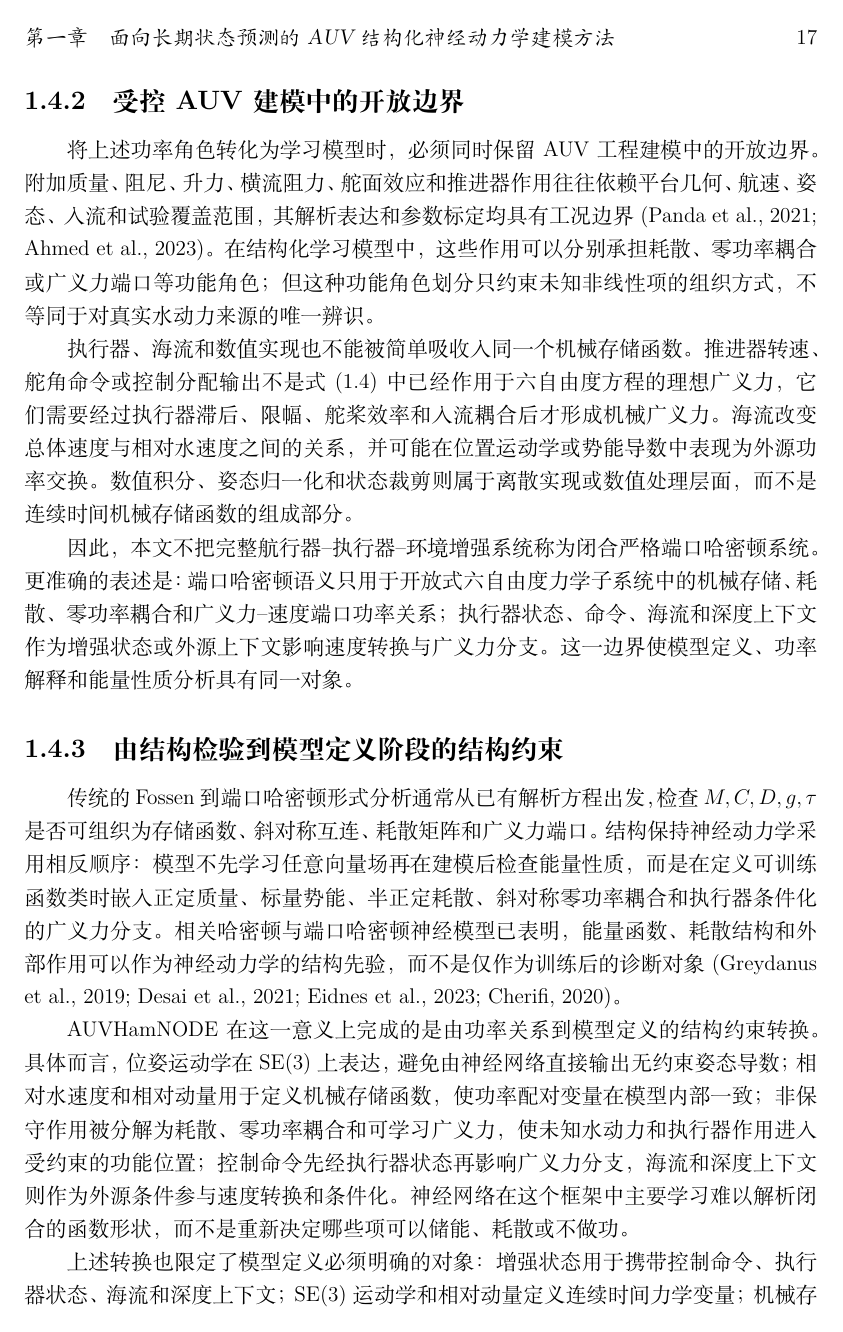
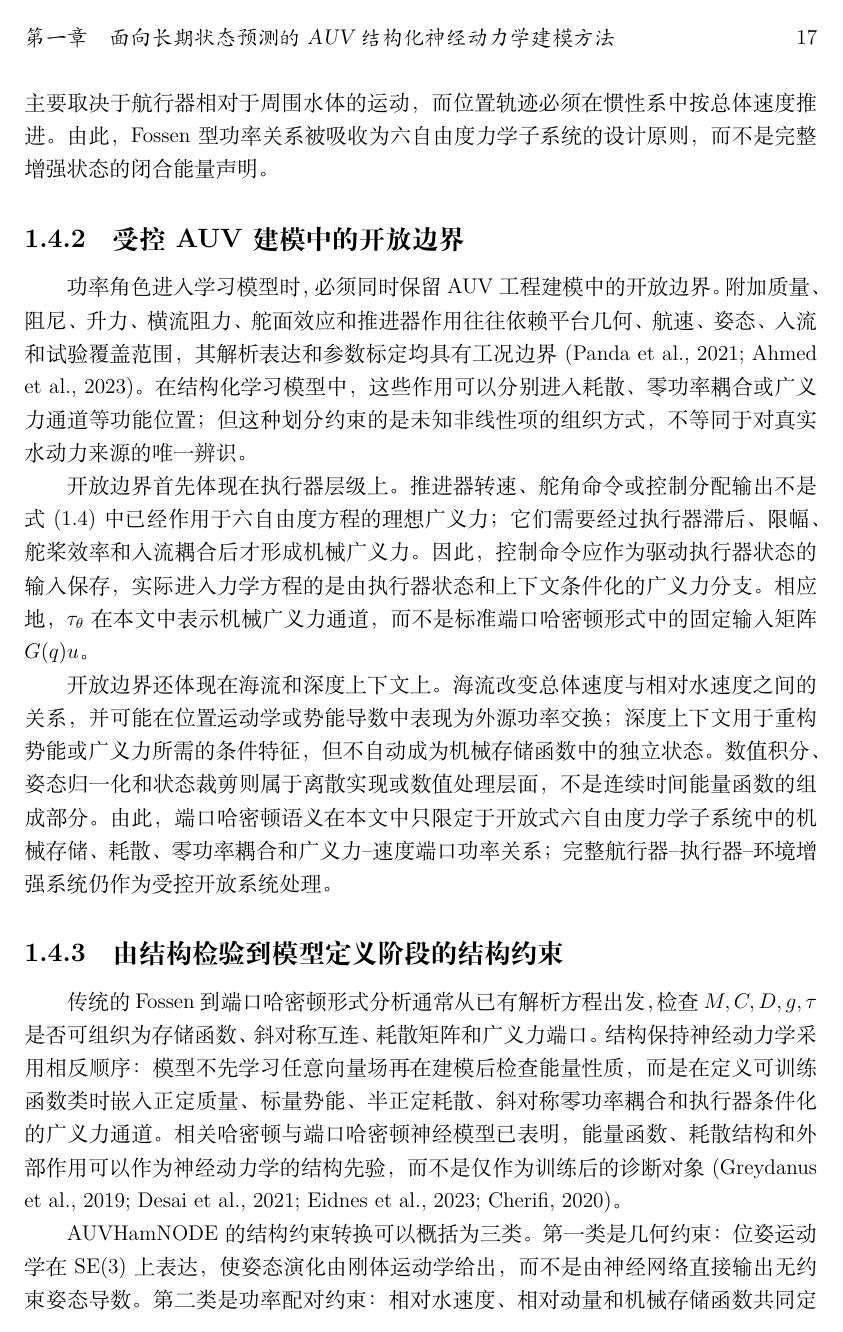
Before and after one commit to davidjin1214/auvhamnode-g3_5_5, a LaTeX thesis (paper/drafts/auvhamnode_thesis_chapter_zh.tex): page 19 of 45 before the commit and page 19 of 44 after it. Compiled offline with XeLaTeX.

Commit message:
Refine thesis section 1.4 bridge

```diff
--- a/paper/drafts/auvhamnode_thesis_chapter_zh.tex
+++ b/paper/drafts/auvhamnode_thesis_chapter_zh.tex
@@ -423,23 +423,23 @@ Fossen 型海洋航行器动力学把 AUV 的惯性、水动力、恢复力和
   \end{tabularx}
 \end{table}
 
-表~\ref{tab:fossen-to-auvhamnode-roles} 中最关键的变量特化是速度配对。第~\ref{sec:state-current-contract} 节已经规定，数据态保存总体速度，模型态使用相对水速度；因此，机械存储、阻尼和广义力--速度功率配对在本文中统一使用 \(\nu_r=[v_r^\top,\omega^\top]^\top\)，而位置运动学使用总体线速度 \(v_b=v_r+R^\top v_c^n\)。这样处理的原因是，水动力相关作用主要取决于航行器相对于周围水体的运动，而位置轨迹必须在惯性系中按总体速度推进。由此，Fossen 型功率关系被本文吸收为六自由度力学子系统的设计原则，而不是完整增强状态的闭合能量声明。
+表~\ref{tab:fossen-to-auvhamnode-roles} 中最关键的变量特化是速度配对。数据态保存总体速度，模型态使用相对水速度；因此，机械存储、阻尼和广义力--速度功率配对在本文中统一使用 \(\nu_r=[v_r^\top,\omega^\top]^\top\)，而位置运动学使用总体线速度 \(v_b=v_r+R^\top v_c^n\)。这样处理的原因是，水动力相关作用主要取决于航行器相对于周围水体的运动，而位置轨迹必须在惯性系中按总体速度推进。由此，Fossen 型功率关系被吸收为六自由度力学子系统的设计原则，而不是完整增强状态的闭合能量声明。
 
 \subsection{受控 AUV 建模中的开放边界}
 
-将上述功率角色转化为学习模型时，必须同时保留 AUV 工程建模中的开放边界。附加质量、阻尼、升力、横流阻力、舵面效应和推进器作用往往依赖平台几何、航速、姿态、入流和试验覆盖范围，其解析表达和参数标定均具有工况边界 \citep{panda2021hydrodynamicreview,ahmed2023hydrodynamiccoefficients}。在结构化学习模型中，这些作用可以分别承担耗散、零功率耦合或广义力端口等功能角色；但这种功能角色划分只约束未知非线性项的组织方式，不等同于对真实水动力来源的唯一辨识。
+功率角色进入学习模型时，必须同时保留 AUV 工程建模中的开放边界。附加质量、阻尼、升力、横流阻力、舵面效应和推进器作用往往依赖平台几何、航速、姿态、入流和试验覆盖范围，其解析表达和参数标定均具有工况边界 \citep{panda2021hydrodynamicreview,ahmed2023hydrodynamiccoefficients}。在结构化学习模型中，这些作用可以分别进入耗散、零功率耦合或广义力通道等功能位置；但这种划分约束的是未知非线性项的组织方式，不等同于对真实水动力来源的唯一辨识。
 
-执行器、海流和数值实现也不能被简单吸收入同一个机械存储函数。推进器转速、舵角命令或控制分配输出不是式 \eqref{eq:fossen} 中已经作用于六自由度方程的理想广义力，它们需要经过执行器滞后、限幅、舵桨效率和入流耦合后才形成机械广义力。海流改变总体速度与相对水速度之间的关系，并可能在位置运动学或势能导数中表现为外源功率交换。数值积分、姿态归一化和状态裁剪则属于离散实现或数值处理层面，而不是连续时间机械存储函数的组成部分。
+开放边界首先体现在执行器层级上。推进器转速、舵角命令或控制分配输出不是式 \eqref{eq:fossen} 中已经作用于六自由度方程的理想广义力；它们需要经过执行器滞后、限幅、舵桨效率和入流耦合后才形成机械广义力。因此，控制命令应作为驱动执行器状态的输入保存，实际进入力学方程的是由执行器状态和上下文条件化的广义力分支。相应地，\(\tau_\theta\) 在本文中表示机械广义力通道，而不是标准端口哈密顿形式中的固定输入矩阵 \(G(q)u\)。
 
-因此，本文不把完整航行器--执行器--环境增强系统称为闭合严格端口哈密顿系统。更准确的表述是：端口哈密顿语义只用于开放式六自由度力学子系统中的机械存储、耗散、零功率耦合和广义力--速度端口功率关系；执行器状态、命令、海流和深度上下文作为增强状态或外源上下文影响速度转换与广义力分支。这一边界使模型定义、功率解释和能量性质分析具有同一对象。
+开放边界还体现在海流和深度上下文上。海流改变总体速度与相对水速度之间的关系，并可能在位置运动学或势能导数中表现为外源功率交换；深度上下文用于重构势能或广义力所需的条件特征，但不自动成为机械存储函数中的独立状态。数值积分、姿态归一化和状态裁剪则属于离散实现或数值处理层面，不是连续时间能量函数的组成部分。由此，端口哈密顿语义在本文中只限定于开放式六自由度力学子系统中的机械存储、耗散、零功率耦合和广义力--速度端口功率关系；完整航行器--执行器--环境增强系统仍作为受控开放系统处理。
 
 \subsection{由结构检验到模型定义阶段的结构约束}
 
-传统的 Fossen 到端口哈密顿形式分析通常从已有解析方程出发，检查 \(M,C,D,g,\tau\) 是否可组织为存储函数、斜对称互连、耗散矩阵和广义力端口。结构保持神经动力学采用相反顺序：模型不先学习任意向量场再在建模后检查能量性质，而是在定义可训练函数类时嵌入正定质量、标量势能、半正定耗散、斜对称零功率耦合和执行器条件化的广义力分支。相关哈密顿与端口哈密顿神经模型已表明，能量函数、耗散结构和外部作用可以作为神经动力学的结构先验，而不是仅作为训练后的诊断对象 \citep{greydanus2019hamiltonian,desai2021porthamiltonian,eidnes2023pseudohamiltonian,cherifi2020overviewphml}。
+传统的 Fossen 到端口哈密顿形式分析通常从已有解析方程出发，检查 \(M,C,D,g,\tau\) 是否可组织为存储函数、斜对称互连、耗散矩阵和广义力端口。结构保持神经动力学采用相反顺序：模型不先学习任意向量场再在建模后检查能量性质，而是在定义可训练函数类时嵌入正定质量、标量势能、半正定耗散、斜对称零功率耦合和执行器条件化的广义力通道。相关哈密顿与端口哈密顿神经模型已表明，能量函数、耗散结构和外部作用可以作为神经动力学的结构先验，而不是仅作为训练后的诊断对象 \citep{greydanus2019hamiltonian,desai2021porthamiltonian,eidnes2023pseudohamiltonian,cherifi2020overviewphml}。
 
-AUVHamNODE 在这一意义上完成的是由功率关系到模型定义的结构约束转换。具体而言，位姿运动学在 \(\SE(3)\) 上表达，避免由神经网络直接输出无约束姿态导数；相对水速度和相对动量用于定义机械存储函数，使功率配对变量在模型内部一致；非保守作用被分解为耗散、零功率耦合和可学习广义力，使未知水动力和执行器作用进入受约束的功能位置；控制命令先经执行器状态再影响广义力分支，海流和深度上下文则作为外源条件参与速度转换和条件化。神经网络在这个框架中主要学习难以解析闭合的函数形状，而不是重新决定哪些项可以储能、耗散或不做功。
+AUVHamNODE 的结构约束转换可以概括为三类。第一类是几何约束：位姿运动学在 \(\SE(3)\) 上表达，使姿态演化由刚体运动学给出，而不是由神经网络直接输出无约束姿态导数。第二类是功率配对约束：相对水速度、相对动量和机械存储函数共同定义模型内部的速度--动量--能量关系，使耗散、零功率耦合和广义力端口都相对于同一机械变量解释。第三类是开放广义力约束：难以解析闭合的水动力、执行器作用和外源条件由神经网络表达，但它们进入模型的位置受耗散、零功率耦合或外部广义力通道限定。神经网络在这个框架中主要学习未知函数形状，而不是重新决定哪些项可以储能、耗散或不做功。
 
-上述转换也限定了模型定义必须明确的对象：增强状态用于携带控制命令、执行器状态、海流和深度上下文；\(\SE(3)\) 运动学和相对动量定义连续时间力学变量；机械存储函数、保守广义力、耗散项、零功率耦合和外部广义力分支共同组成可训练向量场。因此，能量性质的分析对象应限定为该向量场中明确定义的六自由度力学部分，而不是完整航行器--执行器--环境增强系统。
+基于上述结构约束，模型定义需要同时给出增强状态、\(\SE(3)\) 运动学、相对动量、机械存储函数、保守广义力、非保守广义力分解、执行器滞后和外源通道。这些对象的明确定义使能量性质分析、训练协议和长期递推验证指向同一组结构约束，从而避免模型构造、功率解释和实验证据各自使用不同的分析对象。
 
 \section{结构化连续时间动力学模型}
 \label{sec:structured-continuous-model}
```
Also changed, not shown: paper/drafts/auvhamnode_thesis_chapter_zh.pdf, paper/drafts/auvhamnode_thesis_chapter_zh.tex (16 more changed lines).
